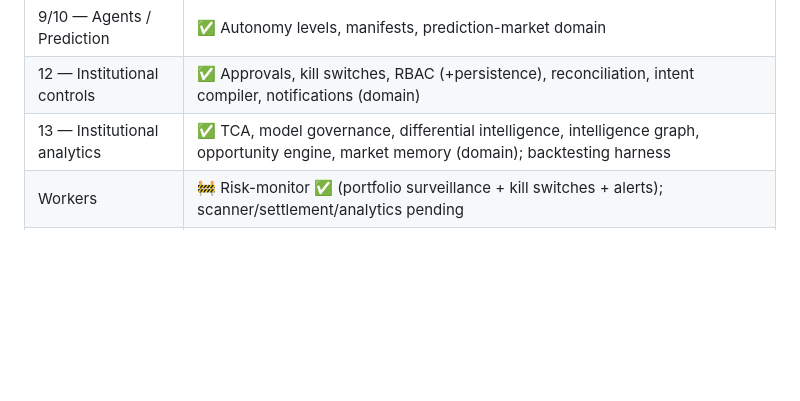
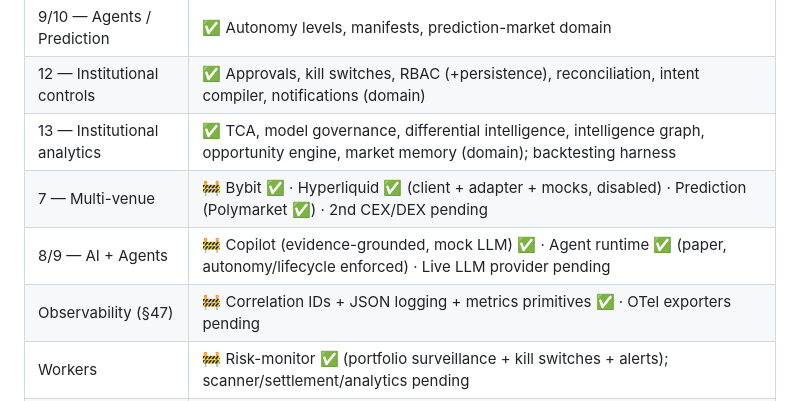
Before and after one commit to UncleTom29/Sisera, a Markdown page: docs/architecture.md, the part around the change. GitHub-like rendering; blank space fills up the shorter version.

Commit message:
docs: agents runtime, copilot, connectors, observability in architecture

```diff
--- a/docs/architecture.md
+++ b/docs/architecture.md
@@ -136,6 +136,9 @@ OpenTelemetry traces/metrics, structured JSON logs, correlation IDs
 | 9/10 — Agents / Prediction | ✅ Autonomy levels, manifests, prediction-market domain |
 | 12 — Institutional controls | ✅ Approvals, kill switches, RBAC (+persistence), reconciliation, intent compiler, notifications (domain) |
 | 13 — Institutional analytics | ✅ TCA, model governance, differential intelligence, intelligence graph, opportunity engine, market memory (domain); backtesting harness |
+| 7 — Multi-venue | 🚧 Bybit ✅ · Hyperliquid ✅ (client + adapter + mocks, disabled) · Prediction (Polymarket ✅) · 2nd CEX/DEX pending |
+| 8/9 — AI + Agents | 🚧 Copilot (evidence-grounded, mock LLM) ✅ · Agent runtime ✅ (paper, autonomy/lifecycle enforced) · Live LLM provider pending |
+| Observability (§47) | 🚧 Correlation IDs + JSON logging + metrics primitives ✅ · OTel exporters pending |
 | Workers | 🚧 Risk-monitor ✅ (portfolio surveillance + kill switches + alerts); scanner/settlement/analytics pending |
 | 3 — Market-data platform | 🚧 Canonical events + normalization + Bybit connector; realtime/historical storage pending |
 | Persistence (Postgres) | 🚧 Ledger ✅ · OMS ✅ · Decision ✅ · Instruments ✅ · Portfolio ✅ · Auth ✅ |
```
